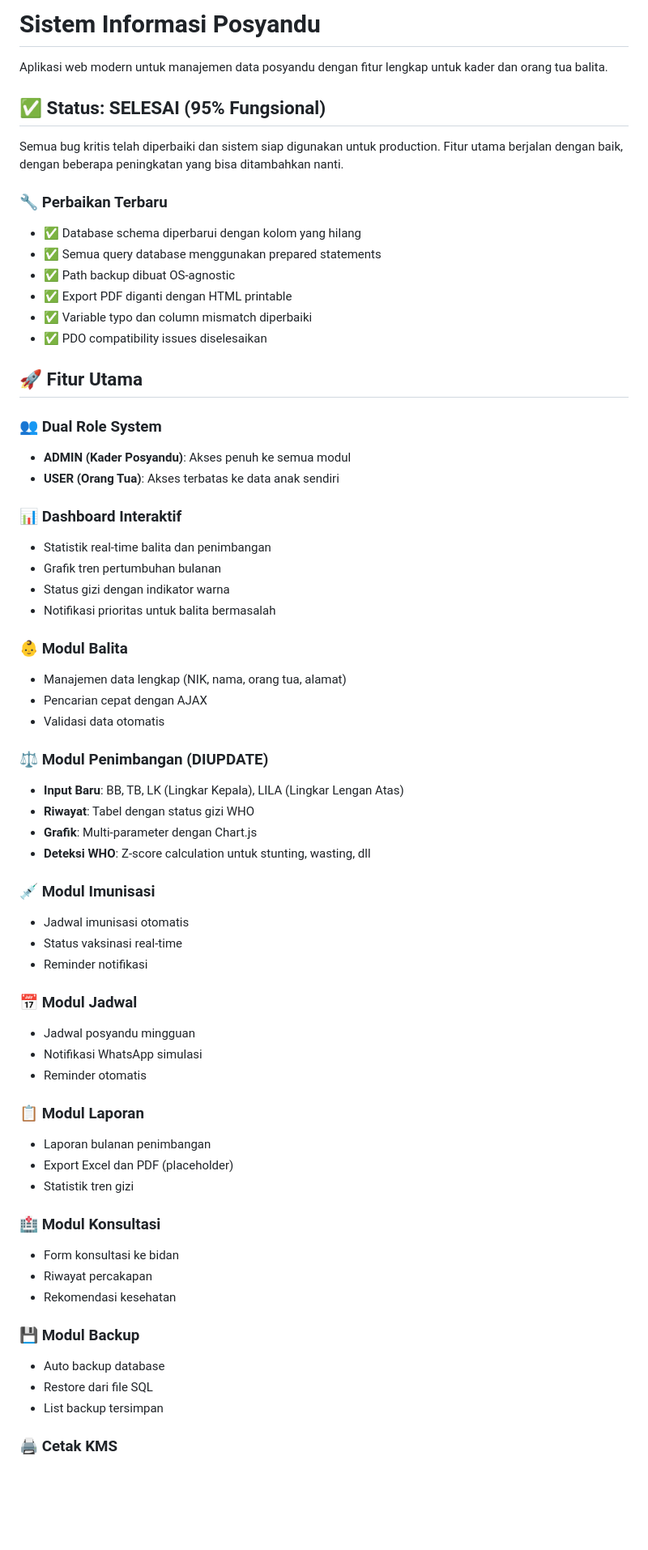
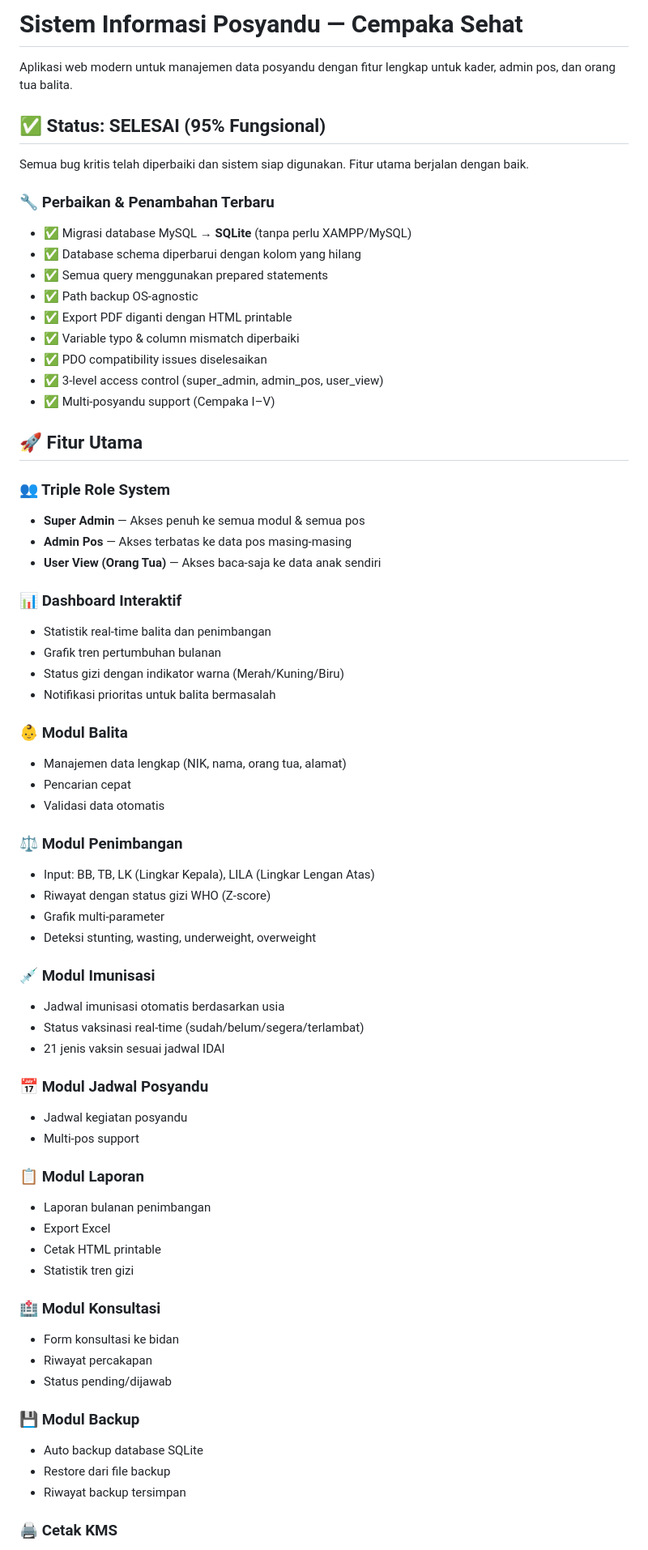
Before and after one commit to LY17-sky/posyandu-cempaka-sehat, a Markdown page: README.md, the part around one of its changes. Shown at 81% size. GitHub-like rendering; blank space fills up the shorter version.

```diff
--- a/README.md
+++ b/README.md
@@ -1,65 +1,69 @@
-# Sistem Informasi Posyandu
+# Sistem Informasi Posyandu — Cempaka Sehat
 
-Aplikasi web modern untuk manajemen data posyandu dengan fitur lengkap untuk kader dan orang tua balita.
+Aplikasi web modern untuk manajemen data posyandu dengan fitur lengkap untuk kader, admin pos, dan orang tua balita.
 
 ## ✅ Status: SELESAI (95% Fungsional)
 
-Semua bug kritis telah diperbaiki dan sistem siap digunakan untuk production. Fitur utama berjalan dengan baik, dengan beberapa peningkatan yang bisa ditambahkan nanti.
+Semua bug kritis telah diperbaiki dan sistem siap digunakan. Fitur utama berjalan dengan baik.
 
-### 🔧 Perbaikan Terbaru
+### 🔧 Perbaikan & Penambahan Terbaru
+- ✅ Migrasi database MySQL → **SQLite** (tanpa perlu XAMPP/MySQL)
 - ✅ Database schema diperbarui dengan kolom yang hilang
-- ✅ Semua query database menggunakan prepared statements
-- ✅ Path backup dibuat OS-agnostic
+- ✅ Semua query menggunakan prepared statements
+- ✅ Path backup OS-agnostic
 - ✅ Export PDF diganti dengan HTML printable
-- ✅ Variable typo dan column mismatch diperbaiki
+- ✅ Variable typo & column mismatch diperbaiki
 - ✅ PDO compatibility issues diselesaikan
+- ✅ 3-level access control (super_admin, admin_pos, user_view)
+- ✅ Multi-posyandu support (Cempaka I–V)
 
 ## 🚀 Fitur Utama
 
-### 👥 Dual Role System
-- **ADMIN (Kader Posyandu)**: Akses penuh ke semua modul
-- **USER (Orang Tua)**: Akses terbatas ke data anak sendiri
+### 👥 Triple Role System
+- **Super Admin** — Akses penuh ke semua modul & semua pos
+- **Admin Pos** — Akses terbatas ke data pos masing-masing
+- **User View (Orang Tua)** — Akses baca-saja ke data anak sendiri
 
 ### 📊 Dashboard Interaktif
 - Statistik real-time balita dan penimbangan
 - Grafik tren pertumbuhan bulanan
-- Status gizi dengan indikator warna
+- Status gizi dengan indikator warna (Merah/Kuning/Biru)
 - Notifikasi prioritas untuk balita bermasalah
 
 ### 👶 Modul Balita
 - Manajemen data lengkap (NIK, nama, orang tua, alamat)
-- Pencarian cepat dengan AJAX
+- Pencarian cepat
 - Validasi data otomatis
 
-### ⚖️ Modul Penimbangan (DIUPDATE)
-- **Input Baru**: BB, TB, LK (Lingkar Kepala), LILA (Lingkar Lengan Atas)
-- **Riwayat**: Tabel dengan status gizi WHO
-- **Grafik**: Multi-parameter dengan Chart.js
-- **Deteksi WHO**: Z-score calculation untuk stunting, wasting, dll
+### ⚖️ Modul Penimbangan
+- Input: BB, TB, LK (Lingkar Kepala), LILA (Lingkar Lengan Atas)
+- Riwayat dengan status gizi WHO (Z-score)
+- Grafik multi-parameter
+- Deteksi stunting, wasting, underweight, overweight
 
 ### 💉 Modul Imunisasi
-- Jadwal imunisasi otomatis
-- Status vaksinasi real-time
-- Reminder notifikasi
+- Jadwal imunisasi otomatis berdasarkan usia
+- Status vaksinasi real-time (sudah/belum/segera/terlambat)
+- 21 jenis vaksin sesuai jadwal IDAI
 
-### 📅 Modul Jadwal
-- Jadwal posyandu mingguan
-- Notifikasi WhatsApp simulasi
-- Reminder otomatis
+### 📅 Modul Jadwal Posyandu
+- Jadwal kegiatan posyandu
+- Multi-pos support
 
 ### 📋 Modul Laporan
 - Laporan bulanan penimbangan
-- Export Excel dan PDF (placeholder)
+- Export Excel
+- Cetak HTML printable
 - Statistik tren gizi
 
 ### 🏥 Modul Konsultasi
 - Form konsultasi ke bidan
 - Riwayat percakapan
-- Rekomendasi kesehatan
+- Status pending/dijawab
 
 ### 💾 Modul Backup
-- Auto backup database
-- Restore dari file SQL
-- List backup tersimpan
+- Auto backup database SQLite
+- Restore dari file backup
+- Riwayat backup tersimpan
 
 ### 🖨️ Cetak KMS
```
Also changed, not shown: other parts of README.md (+73 -85 lines).
